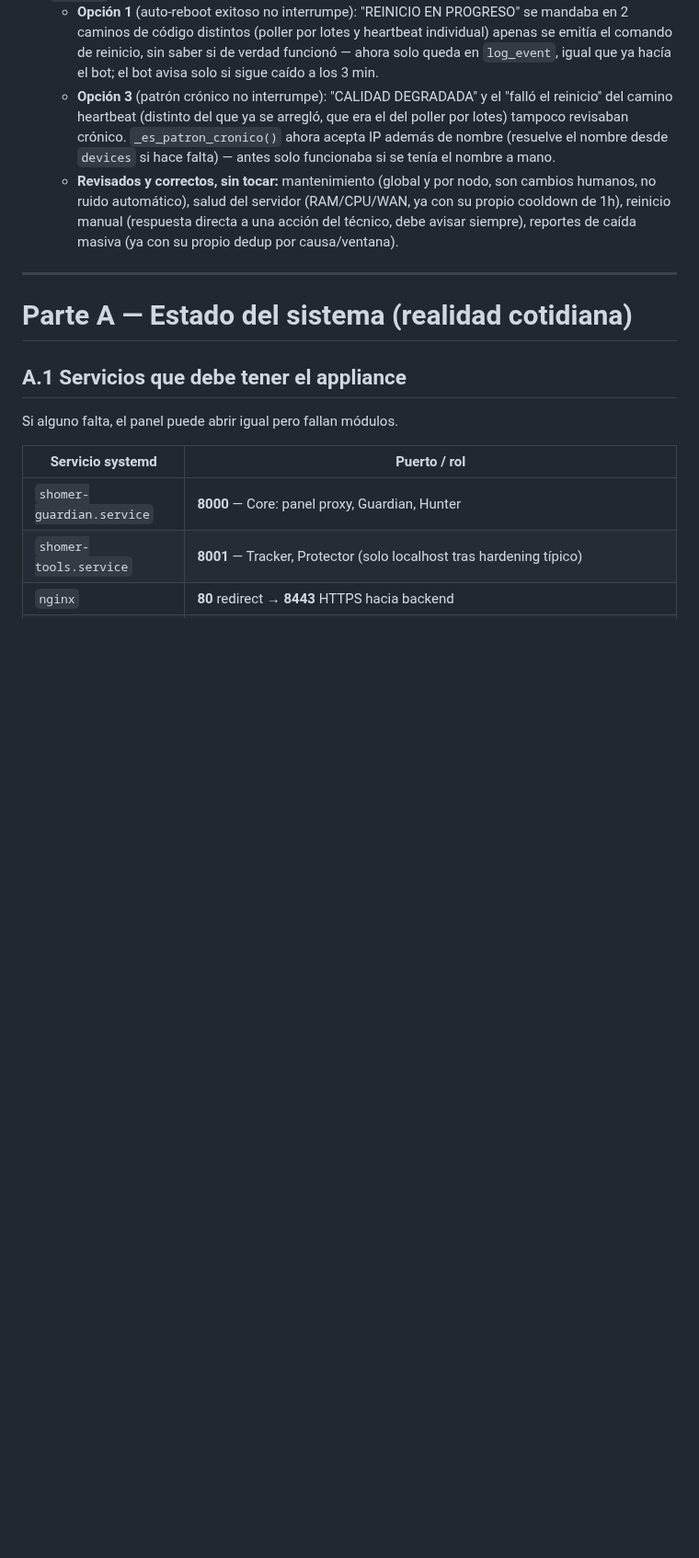
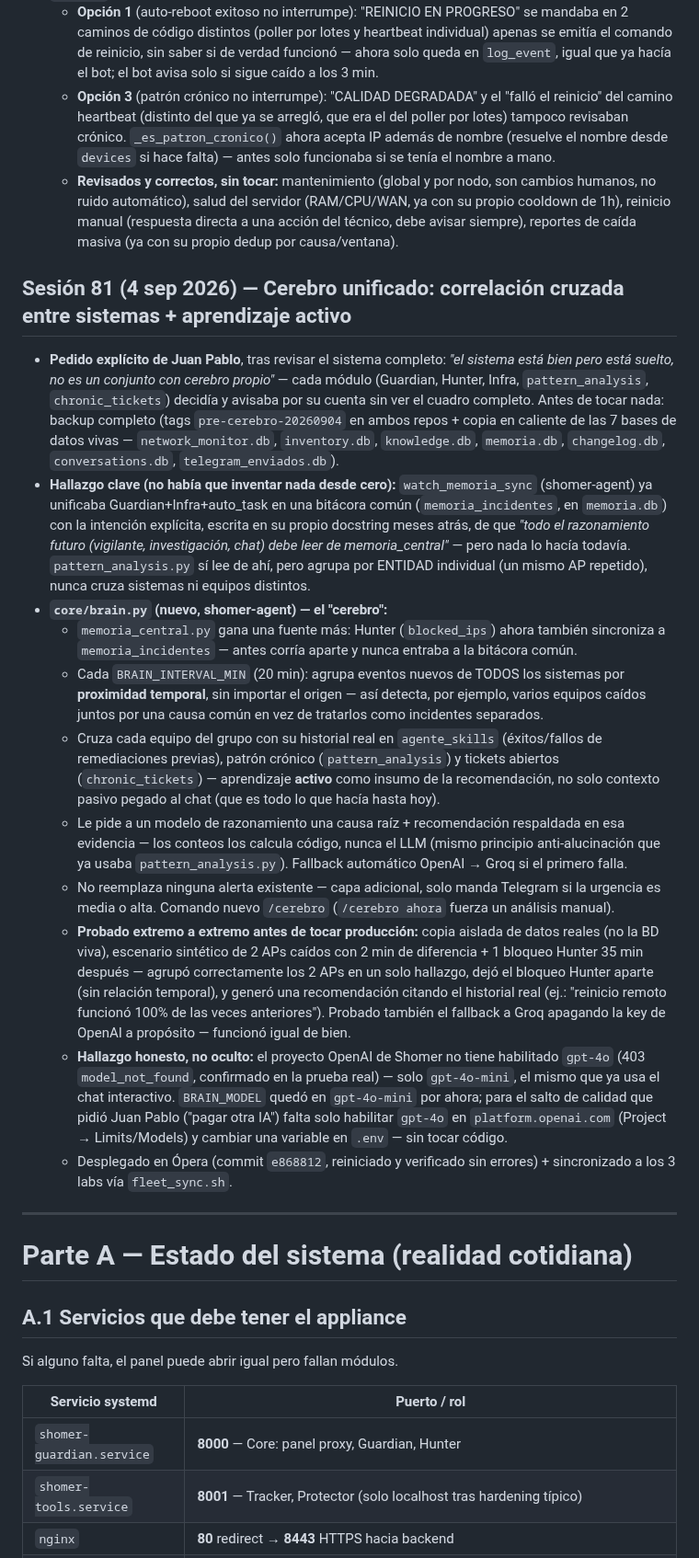
Before and after one commit to Jpad2025/shomer-sentinel, a Markdown page: CLAUDE.md, the part around the change. Shown at 92% size. Drawn GitHub-style; blank space fills up the shorter version.

Commit message:
Documentar Sesion 81: cerebro unificado en shomer-agent
Backup completo (tags + BDs) antes de construir core/brain.py: correlacion
cruzada entre sistemas (no solo por entidad, como pattern_analysis.py) +
aprendizaje activo via agente_skills, probado extremo a extremo contra datos
reales antes de desplegar. Detalle tecnico completo en shomer-agent/CHANGELOG.md.

Co-Authored-By: Claude Sonnet 5 <noreply@anthropic.com>

```diff
--- a/CLAUDE.md
+++ b/CLAUDE.md
@@ -1126,6 +1126,50 @@ Protector, Inframonitor, NOC, Incidents, Audit, Reports, Technician, Topología
     de 1h), reinicio manual (respuesta directa a una acción del técnico, debe avisar siempre),
     reportes de caída masiva (ya con su propio dedup por causa/ventana).
 
+## Sesión 81 (4 sep 2026) — Cerebro unificado: correlación cruzada entre sistemas + aprendizaje activo
+
+- **Pedido explícito de Juan Pablo**, tras revisar el sistema completo: *"el sistema está bien
+  pero está suelto, no es un conjunto con cerebro propio"* — cada módulo (Guardian, Hunter,
+  Infra, `pattern_analysis`, `chronic_tickets`) decidía y avisaba por su cuenta sin ver el
+  cuadro completo. Antes de tocar nada: backup completo (tags `pre-cerebro-20260904` en ambos
+  repos + copia en caliente de las 7 bases de datos vivas — `network_monitor.db`, `inventory.db`,
+  `knowledge.db`, `memoria.db`, `changelog.db`, `conversations.db`, `telegram_enviados.db`).
+- **Hallazgo clave (no había que inventar nada desde cero):** `watch_memoria_sync` (shomer-agent)
+  ya unificaba Guardian+Infra+auto_task en una bitácora común (`memoria_incidentes`, en
+  `memoria.db`) con la intención explícita, escrita en su propio docstring meses atrás, de que
+  *"todo el razonamiento futuro (vigilante, investigación, chat) debe leer de memoria_central"*
+  — pero nada lo hacía todavía. `pattern_analysis.py` sí lee de ahí, pero agrupa por ENTIDAD
+  individual (un mismo AP repetido), nunca cruza sistemas ni equipos distintos.
+- **`core/brain.py` (nuevo, shomer-agent) — el "cerebro":**
+  - `memoria_central.py` gana una fuente más: Hunter (`blocked_ips`) ahora también sincroniza a
+    `memoria_incidentes` — antes corría aparte y nunca entraba a la bitácora común.
+  - Cada `BRAIN_INTERVAL_MIN` (20 min): agrupa eventos nuevos de TODOS los sistemas por
+    **proximidad temporal**, sin importar el origen — así detecta, por ejemplo, varios equipos
+    caídos juntos por una causa común en vez de tratarlos como incidentes separados.
+  - Cruza cada equipo del grupo con su historial real en `agente_skills` (éxitos/fallos de
+    remediaciones previas), patrón crónico (`pattern_analysis`) y tickets abiertos
+    (`chronic_tickets`) — aprendizaje **activo** como insumo de la recomendación, no solo
+    contexto pasivo pegado al chat (que es todo lo que hacía hasta hoy).
+  - Le pide a un modelo de razonamiento una causa raíz + recomendación respaldada en esa
+    evidencia — los conteos los calcula código, nunca el LLM (mismo principio anti-alucinación
+    que ya usaba `pattern_analysis.py`). Fallback automático OpenAI → Groq si el primero falla.
+  - No reemplaza ninguna alerta existente — capa adicional, solo manda Telegram si la urgencia
+    es media o alta. Comando nuevo `/cerebro` (`/cerebro ahora` fuerza un análisis manual).
+  - **Probado extremo a extremo antes de tocar producción:** copia aislada de datos reales (no
+    la BD viva), escenario sintético de 2 APs caídos con 2 min de diferencia + 1 bloqueo Hunter
+    35 min después — agrupó correctamente los 2 APs en un solo hallazgo, dejó el bloqueo Hunter
+    aparte (sin relación temporal), y generó una recomendación citando el historial real (ej.:
+    "reinicio remoto funcionó 100% de las veces anteriores"). Probado también el fallback a
+    Groq apagando la key de OpenAI a propósito — funcionó igual de bien.
+  - **Hallazgo honesto, no oculto:** el proyecto OpenAI de Shomer no tiene habilitado `gpt-4o`
+    (403 `model_not_found`, confirmado en la prueba real) — solo `gpt-4o-mini`, el mismo que ya
+    usa el chat interactivo. `BRAIN_MODEL` quedó en `gpt-4o-mini` por ahora; para el salto de
+    calidad que pidió Juan Pablo ("pagar otra IA") falta solo habilitar `gpt-4o` en
+    `platform.openai.com` (Project → Limits/Models) y cambiar una variable en `.env` — sin
+    tocar código.
+  - Desplegado en Ópera (commit `e868812`, reiniciado y verificado sin errores) + sincronizado
+    a los 3 labs vía `fleet_sync.sh`.
+
 ---
 # Parte A — Estado del sistema (realidad cotidiana)
 
```
